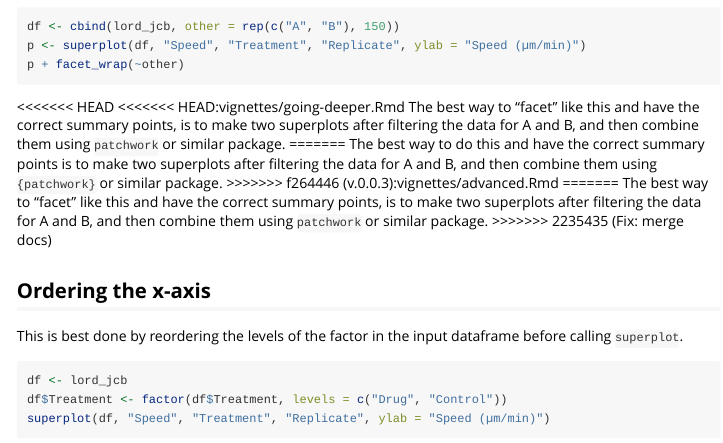
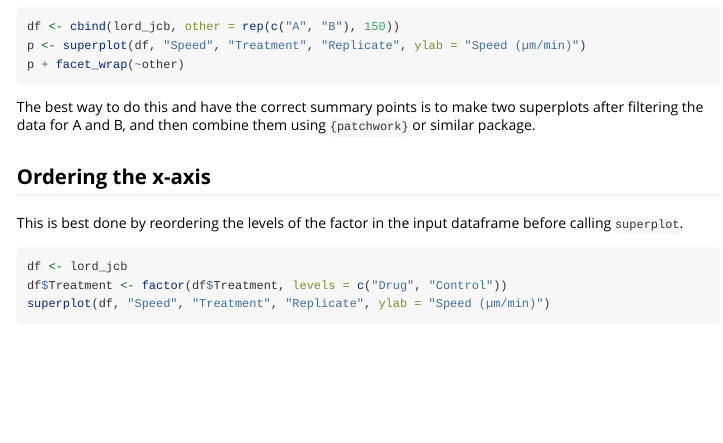
Before and after one commit to quantixed/SuperPlotR, an R Markdown document (vignettes/advanced.Rmd): the page in a window 1100 px wide, from 1450 px down. Rendered offline with R 4.5, knitr and Pandoc, with nearby package versions; the code chunks are not run, so their results and figures are left out.

Commit message:
Fix: commit snafu

````diff
--- a/_pkgdown.yml
+++ b/_pkgdown.yml
@@ -2,7 +2,3 @@ url: https://quantixed.github.io/SuperPlotR/
 template:
   bootstrap: 5
   bootswatch: flatly
-<<<<<<< HEAD
-
-=======
->>>>>>> 2235435 (Fix: merge docs)
--- a/vignettes/advanced.Rmd
+++ b/vignettes/advanced.Rmd
@@ -107,21 +107,9 @@ p <- superplot(df, "Speed", "Treatment", "Replicate", ylab = "Speed (µm/min)")
 p + facet_wrap(~other)
 ```
 
-<<<<<<< HEAD
-<<<<<<< HEAD:vignettes/going-deeper.Rmd
-The best way to "facet" like this and have the correct summary points, is to
-make two superplots after filtering the data for A and B, and then combine them
-using `patchwork` or similar package.
-=======
 The best way to do this and have the correct summary points is to make two
 superplots after filtering the data for A and B, and then combine them using
 `{patchwork}` or similar package.
->>>>>>> f264446 (v.0.0.3):vignettes/advanced.Rmd
-=======
-The best way to "facet" like this and have the correct summary points, is to
-make two superplots after filtering the data for A and B, and then combine them
-using `patchwork` or similar package.
->>>>>>> 2235435 (Fix: merge docs)
 
 ## Ordering the x-axis
 
````
Also changed, not shown: vignettes/SuperPlotR.Rmd (+1 -5 lines).
